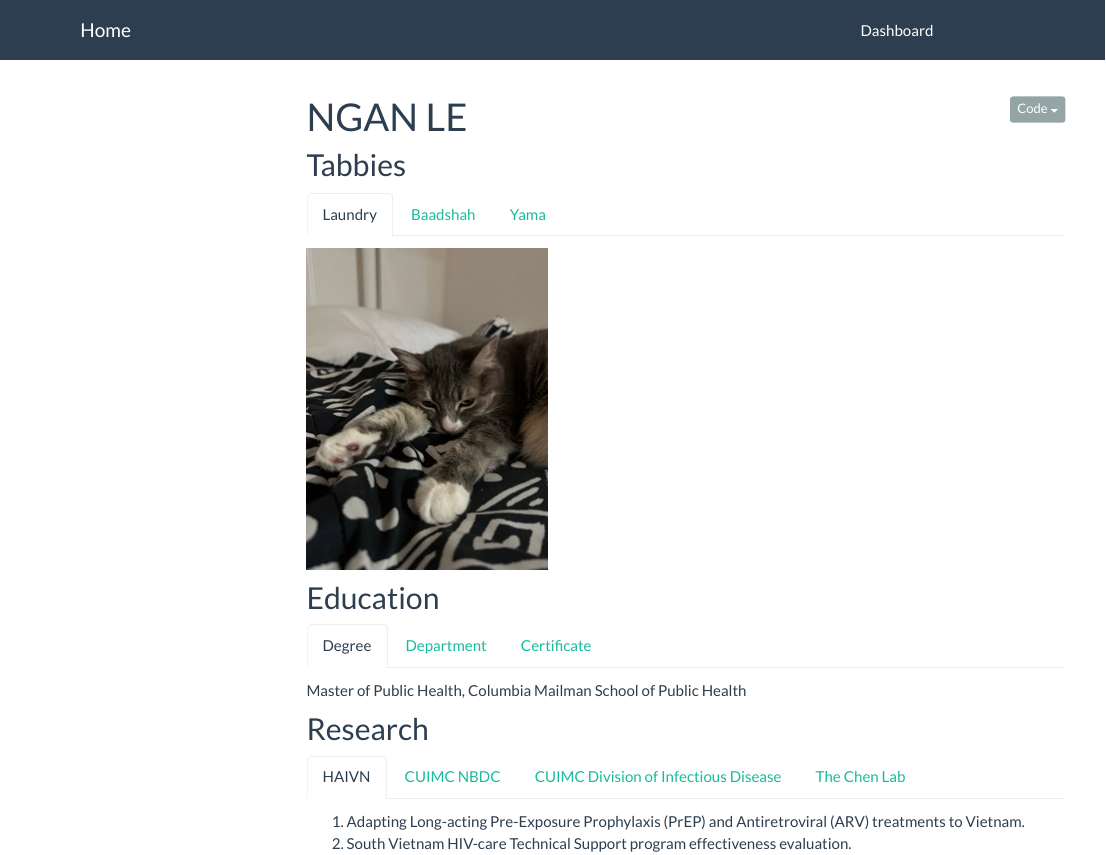
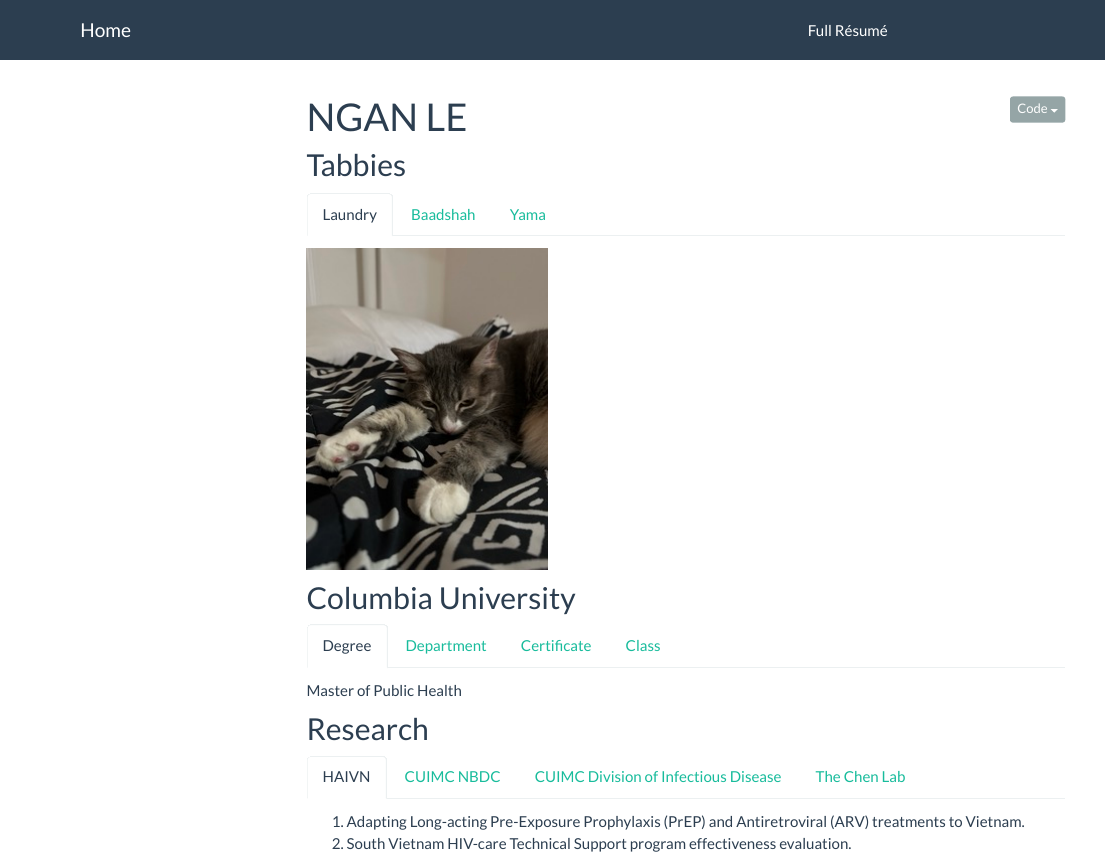
Before and after one commit to lnbngan2836/lnbngan2836.github.io, an R Markdown document (index.Rmd): the page in a window 1100 px wide, from its top. The pictures show the output file index.html that the author committed with the source, opened offline; library style sheets and scripts come from the installed R packages; menus at the side of the page are left out.

Commit message:
Navigation bar

```diff
--- a/_site.yml
+++ b/_site.yml
@@ -3,10 +3,12 @@ output_dir: "."
 navbar:
   title: "Home"
   right:
-    - text: "Dashboard"
-      href: dashboard.html
-    - icon: fa-envelope fa-lg
+    - text: "Full Résumé"
+      href: resume.html
+    - icon: fa-at fa-lg
       href: mailto:<nl2836@cumc.columbia.edu>
+    - icon: fa-linkedin fa-lg
+      href: https://www.linkedin.com/in/ngan-sam-le/
     - icon: fa-github fa-lg
       href: http://github.com/lnbngan2836/
 output:
--- a/index.Rmd
+++ b/index.Rmd
@@ -18,16 +18,19 @@ output:
 ![](Yama.jpeg)
 
 
-## Education {.tabset}
+## Columbia University {.tabset}
 
 ### Degree
-Master of Public Health, Columbia Mailman School of Public Health
+Master of Public Health
 
 ### Department
 Epidemiology
 
 ### Certificate
 Applied Biostatistics
+
+### Class
+2024
 
 ## Research {.tabset}
 
```
Also changed, not shown: index.html.
